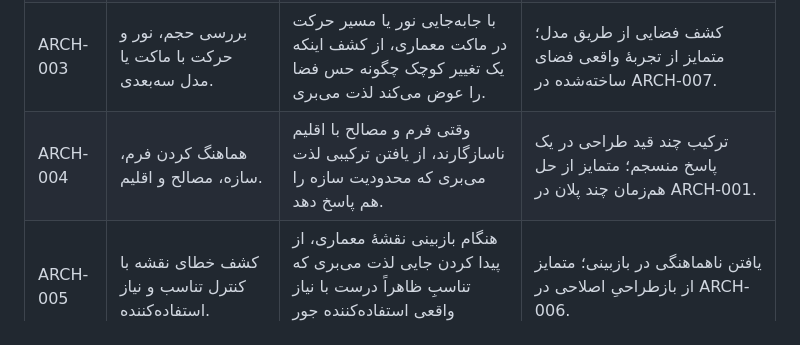
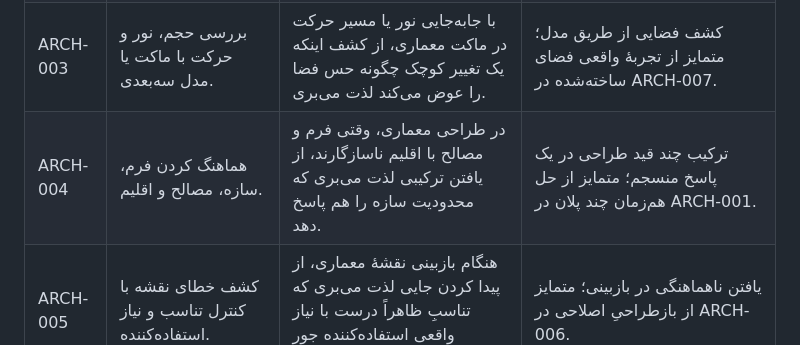
Before and after one commit to arad2000/dark-horse-v2-, a Markdown page: docs/weight-review/DH013_MOTIVE_AUDIT_162.md, the part around the change. Rendered like a GitHub page.

Commit message:
docs(dh013): sync ARCH-004 domain marker

```diff
--- a/docs/weight-review/DH013_MOTIVE_AUDIT_162.md
+++ b/docs/weight-review/DH013_MOTIVE_AUDIT_162.md
@@ -23,7 +23,7 @@
 | ARCH-001 | حل همزمان عملکرد فضا و محدودیت سازه در چند پلان. | در طراحی معماری، از پیدا کردن چیدمانی لذت می‌بری که مسیر استفاده از فضا و محدودیت سازه را در چند پلان با هم سازگار کند. | حل هم‌زمان مسئلهٔ عملکرد فضا و محدودیت سازه در چند پلان؛ با معماری داخلی در مقیاس جزئیات داخلی و با عمران در تمرکز بر سامانهٔ سازه‌ای باید مقایسه شود. |
 | ARCH-002 | تبدیل اسکیس به نقشه قابل اجرا. | وقتی خطوط اسکیس معماری به نقشه‌ای تبدیل می‌شوند که کارگاه بتواند اجرا کند، از ملموس‌شدن ایده لذت می‌بری. | تبدیل ایدهٔ ترسیمی به سند اجرایی؛ متمایز از اصلاح‌های مکرر تناسبات در ARCH-006. |
 | ARCH-003 | بررسی حجم، نور و حرکت با ماکت یا مدل سه‌بعدی. | با جابه‌جایی نور یا مسیر حرکت در ماکت معماری، از کشف اینکه یک تغییر کوچک چگونه حس فضا را عوض می‌کند لذت می‌بری. | کشف فضایی از طریق مدل؛ متمایز از تجربهٔ واقعی فضای ساخته‌شده در ARCH-007. |
-| ARCH-004 | هماهنگ کردن فرم، سازه، مصالح و اقلیم. | وقتی فرم و مصالح با اقلیم ناسازگارند، از یافتن ترکیبی لذت می‌بری که محدودیت سازه را هم پاسخ دهد. | ترکیب چند قید طراحی در یک پاسخ منسجم؛ متمایز از حل هم‌زمان چند پلان در ARCH-001. |
+| ARCH-004 | هماهنگ کردن فرم، سازه، مصالح و اقلیم. | در طراحی معماری، وقتی فرم و مصالح با اقلیم ناسازگارند، از یافتن ترکیبی لذت می‌بری که محدودیت سازه را هم پاسخ دهد. | ترکیب چند قید طراحی در یک پاسخ منسجم؛ متمایز از حل هم‌زمان چند پلان در ARCH-001. |
 | ARCH-005 | کشف خطای نقشه با کنترل تناسب و نیاز استفاده‌کننده. | هنگام بازبینی نقشهٔ معماری، از پیدا کردن جایی لذت می‌بری که تناسبِ ظاهراً درست با نیاز واقعی استفاده‌کننده جور درنمی‌آید. | یافتن ناهماهنگی در بازبینی؛ متمایز از بازطراحیِ اصلاحی در ARCH-006. |
 | ARCH-006 | بازطراحی مداوم تا رسیدن به تناسب و جزئیات دقیق. | از آزمودن اصلاح‌های پیاپی در طرح معماری و دیدن لحظه‌ای لذت می‌بری که تناسب‌ها و جزئیات سرانجام با هم می‌خوانند. | رضایت از تکرار و پالایش طراحی؛ هم‌پوشانی با ARCH-005 باید در بازبینی خبره بررسی شود. |
 | ARCH-007 | دیدن اثر تصمیم طراحی بر تجربه واقعی انسان در فضای ساخته‌شده. | وقتی ساختمان طراحی‌شده به بهره‌برداری می‌رسد، از دیدن چگونگی حرکت مردم در فضا و اثر تصمیم‌های معماری بر تجربه‌شان لذت می‌بری. | بازخورد از فضای ساخته‌شده و استفادهٔ واقعی؛ متمایز از پیش‌نمایش مدل در ARCH-003. |
```
